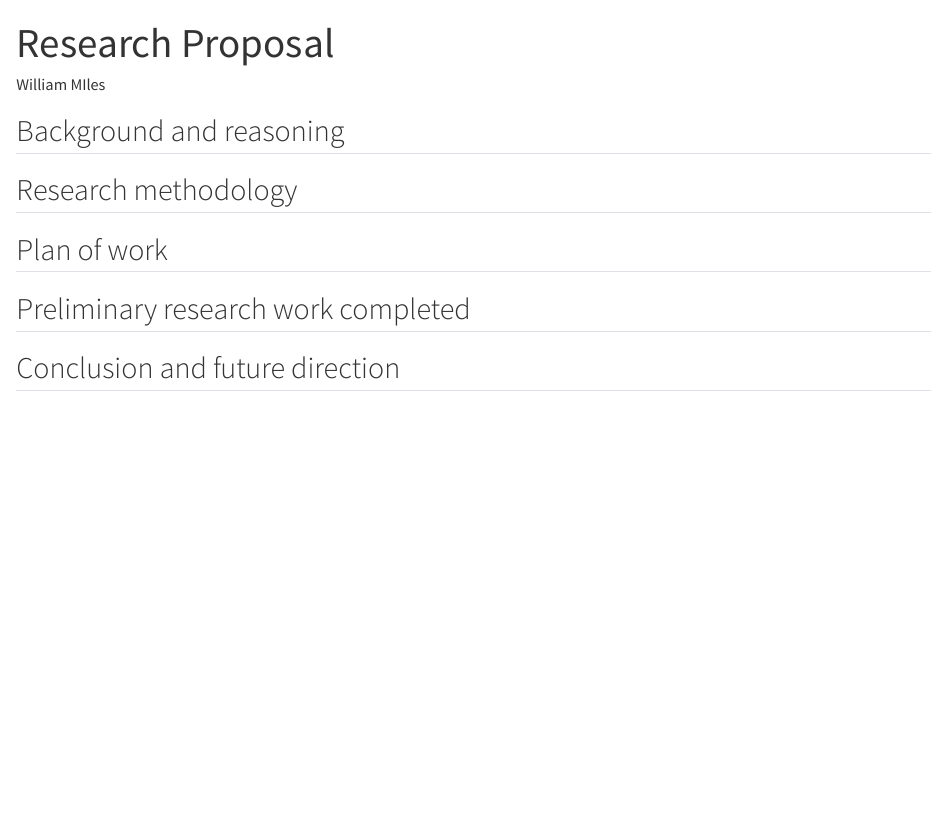
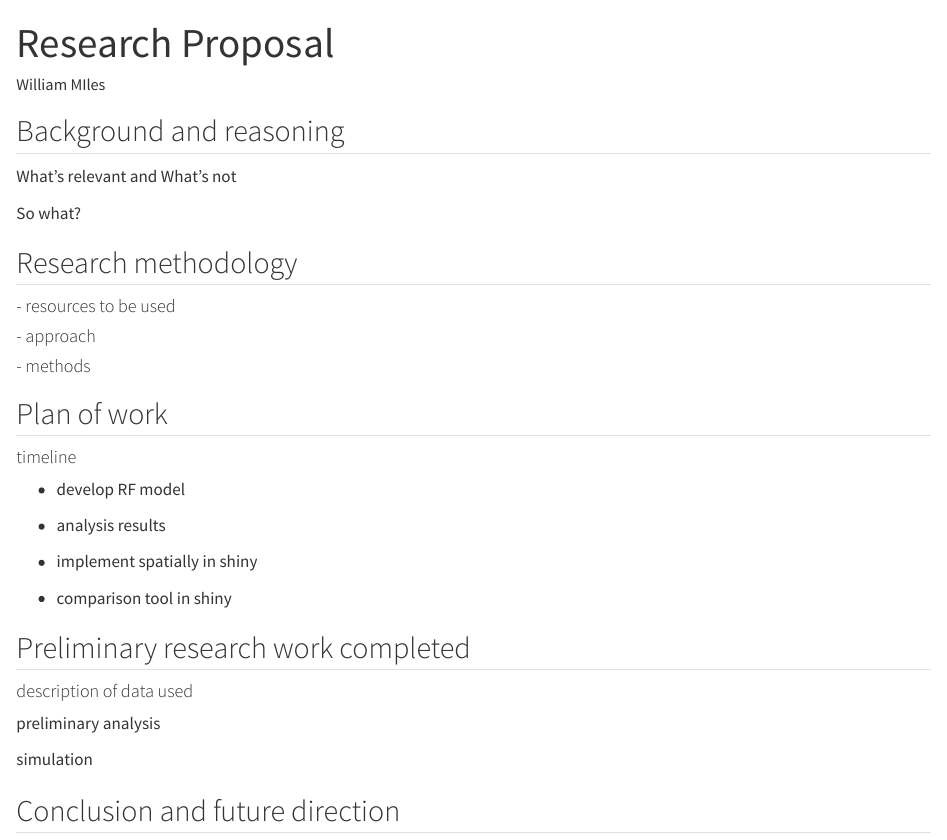
Before and after one commit to wrmil/Thesis, a Quarto document (Research Proposal.qmd): the page in a window 1100 px wide, from its top. Rendered offline with R 4.5, knitr and Pandoc in place of Quarto, with nearby package versions.

Commit message:
added detail

```diff
--- a/Research Proposal.qmd
+++ b/Research Proposal.qmd
@@ -7,10 +7,38 @@ editor: visual
 
 ## Background and reasoning
 
+What's relevant and
+What's not
+
+So
+what?
+
 ## Research methodology
+
+#### - resources to be used
+
+#### - approach
+
+#### - methods
 
 ## Plan of work
 
+#### timeline
+
+-   develop RF model
+
+-   analysis results
+
+-   implement spatially in shiny
+
+-   comparison tool in shiny
+
 ## Preliminary research work completed
 
+#### description of data used
+
+preliminary analysis
+
+simulation
+
 ## Conclusion and future direction
```
